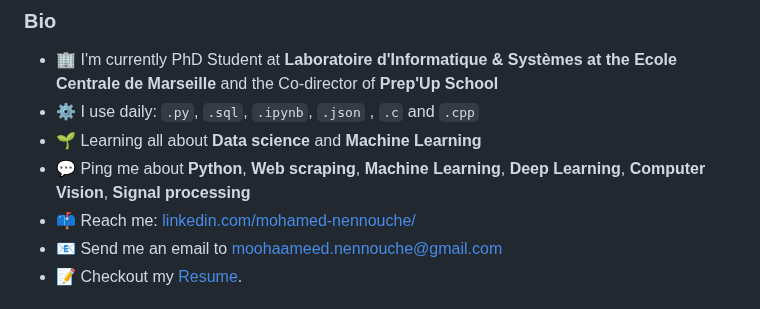
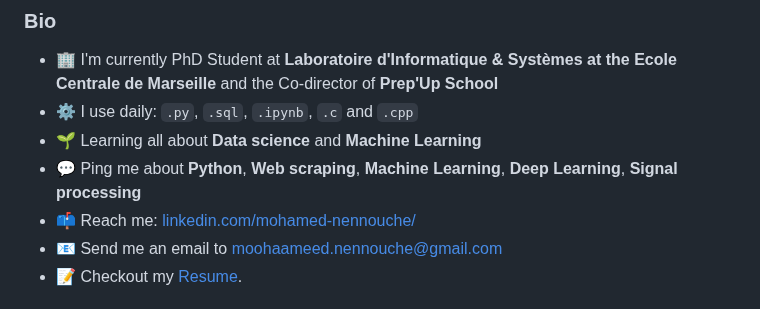
Before and after one commit to boudia-abderaouf/BOUDIA-Abderaouf, a Markdown page: README.md, the part around one of its changes. Drawn GitHub-style.

```diff
--- a/README.md
+++ b/README.md
@@ -18,9 +15,9 @@
 
 ### Bio
 - 🏢 I'm currently PhD Student at **Laboratoire d'Informatique & Systèmes at the Ecole Centrale de Marseille** and the Co-director of **Prep'Up School**
-- ⚙️ I use daily: `.py`, `.sql`, `.ipynb`, `.json` , `.c` and `.cpp`
+- ⚙️ I use daily: `.py`, `.sql`, `.ipynb`, `.c` and `.cpp`
 - 🌱 Learning all about **Data science** and **Machine Learning**
-- 💬 Ping me about **Python**, **Web scraping**, **Machine Learning**, **Deep Learning**, **Computer Vision**, **Signal processing**
+- 💬 Ping me about **Python**, **Web scraping**, **Machine Learning**, **Deep Learning**,  **Signal processing**
 - 📫 Reach me: [linkedin.com/mohamed-nennouche/](https://www.linkedin.com/in/mohamed-nennouche/)
 - :email: Send me an email to moohaameed.nennouche@gmail.com
 - 📝 Checkout my [Resume](./files/cv.pdf).
```
Also changed, not shown: other parts of README.md (+6 -12 lines).
